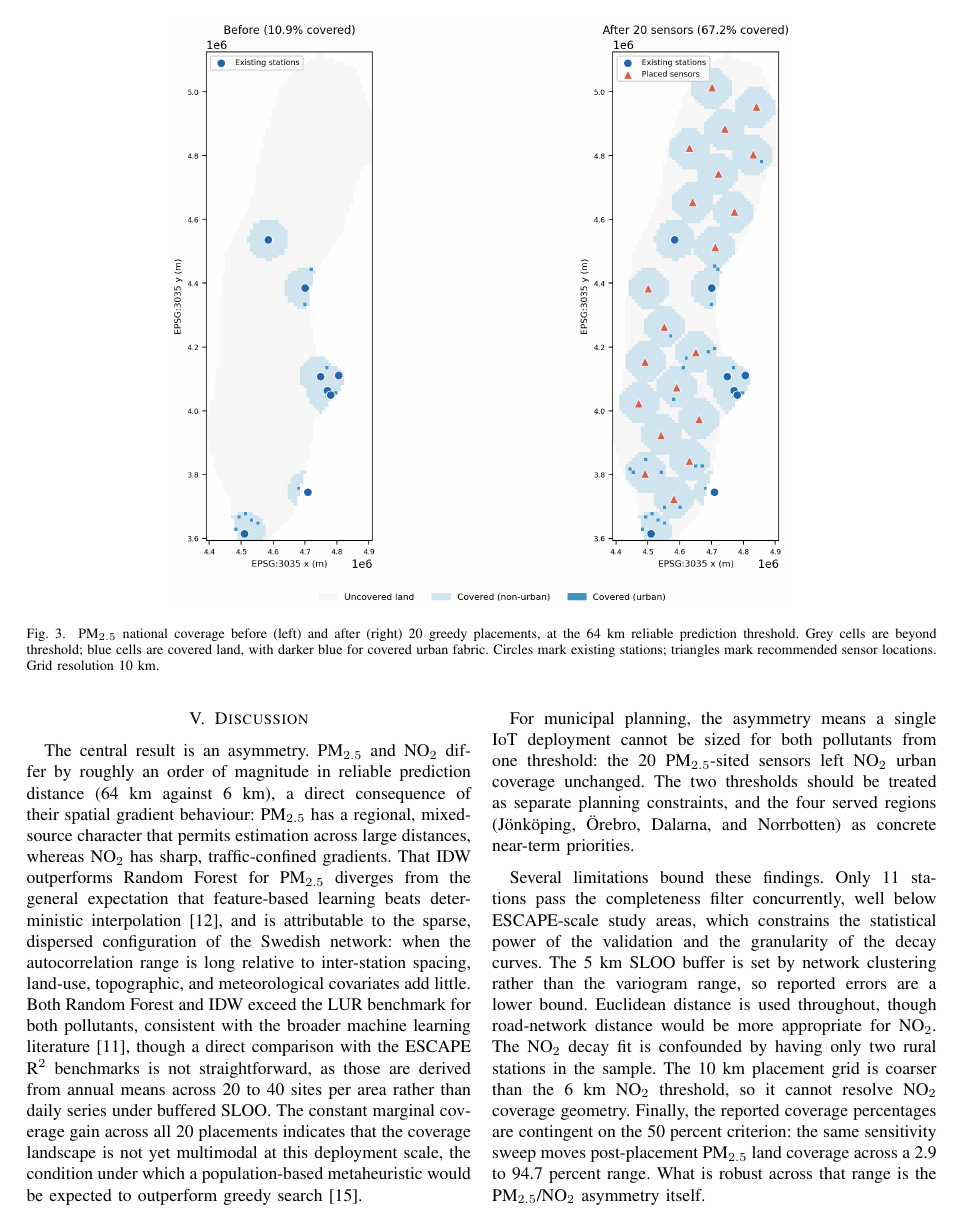
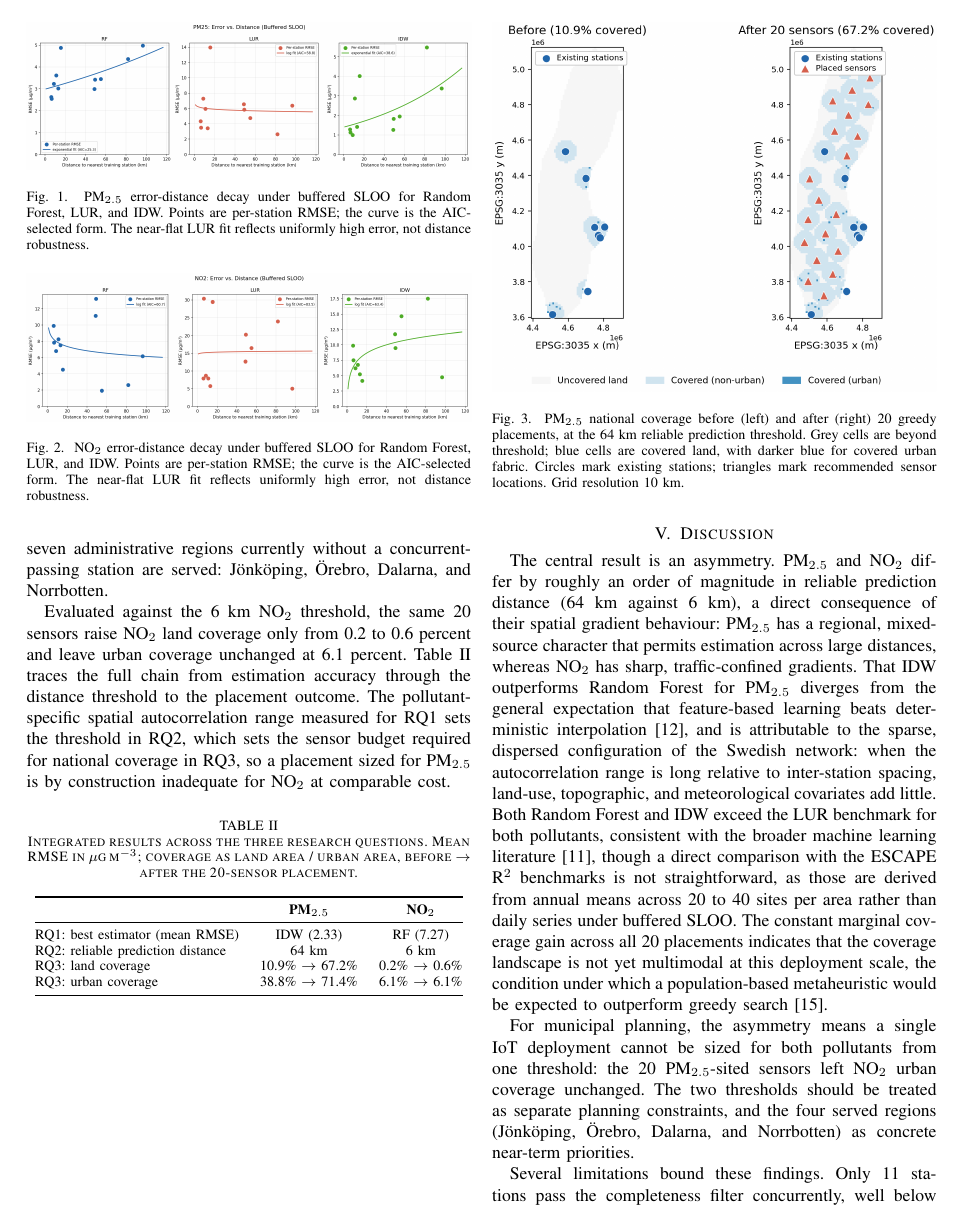
Before and after one commit to azizf1987/masters-thesis, a LaTeX paper (writing/IEEE-conference.tex): page 5 of 6 before the commit and page 4 of 5 after it. Compiled offline with pdfLaTeX.

Commit message:
IEEE paper: single-column coverage figure; fix Table II column drift
- Regenerate fig_coverage_before_after_ieee.png for single-column display:
  larger fonts/markers, fixed label/offset-text collision, opaque legend
  (previously showed a data marker bleeding through).
- Switch Fig. 3 from figure* (0.68\textwidth) to a single-column figure at
  \columnwidth, matching Figs. 1-2.
- Table II (tab:integrated): [t] -> [!ht] so it can render in the same
  column as the paragraph that cites it instead of always jumping to the
  top of the next column.

Co-Authored-By: Claude Sonnet 5 <noreply@anthropic.com>
Claude-Session: https://claude.ai/code/session_01TYqEQeJ4nzkbF1P1LeZ26z

```diff
--- a/writing/IEEE-conference.tex
+++ b/writing/IEEE-conference.tex
@@ -418,16 +418,16 @@ RQ3: urban coverage & 38.8\% $\rightarrow$ 71.4\% & 6.1\% $\rightarrow$ 6.1\% \\
 \end{tabular}
 \end{table}
 
-\begin{figure*}[!t]
+\begin{figure}[t]
 \centering
-\includegraphics[width=0.68\textwidth]{fig_coverage_before_after_ieee.png}
+\includegraphics[width=\columnwidth]{fig_coverage_before_after_ieee.png}
 \caption{PM$_{2.5}$ national coverage before (left) and after (right) 20
 greedy placements, at the 64~km reliable prediction threshold. Grey cells are
 beyond threshold; blue cells are covered land, with darker blue for covered
 urban fabric. Circles mark existing stations; triangles mark recommended
 sensor locations. Grid resolution 10~km.}
 \label{fig:coverage}
-\end{figure*}
+\end{figure}
 \FloatBarrier
 
 \section{Discussion}
```
Also changed, not shown: writing/images/fig_coverage_before_after_ieee.png, writing/IEEE-conference.tex (2 more changed lines).
